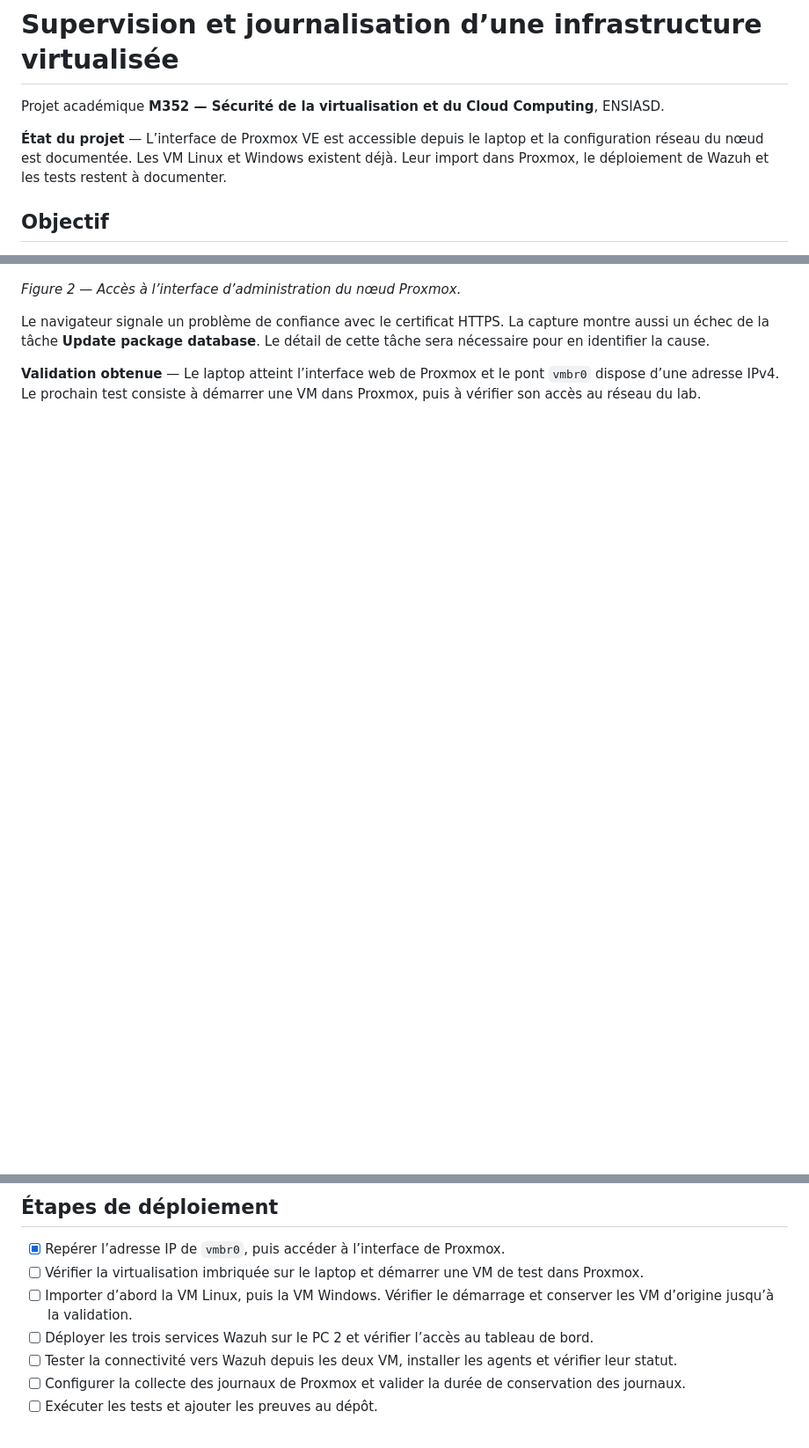
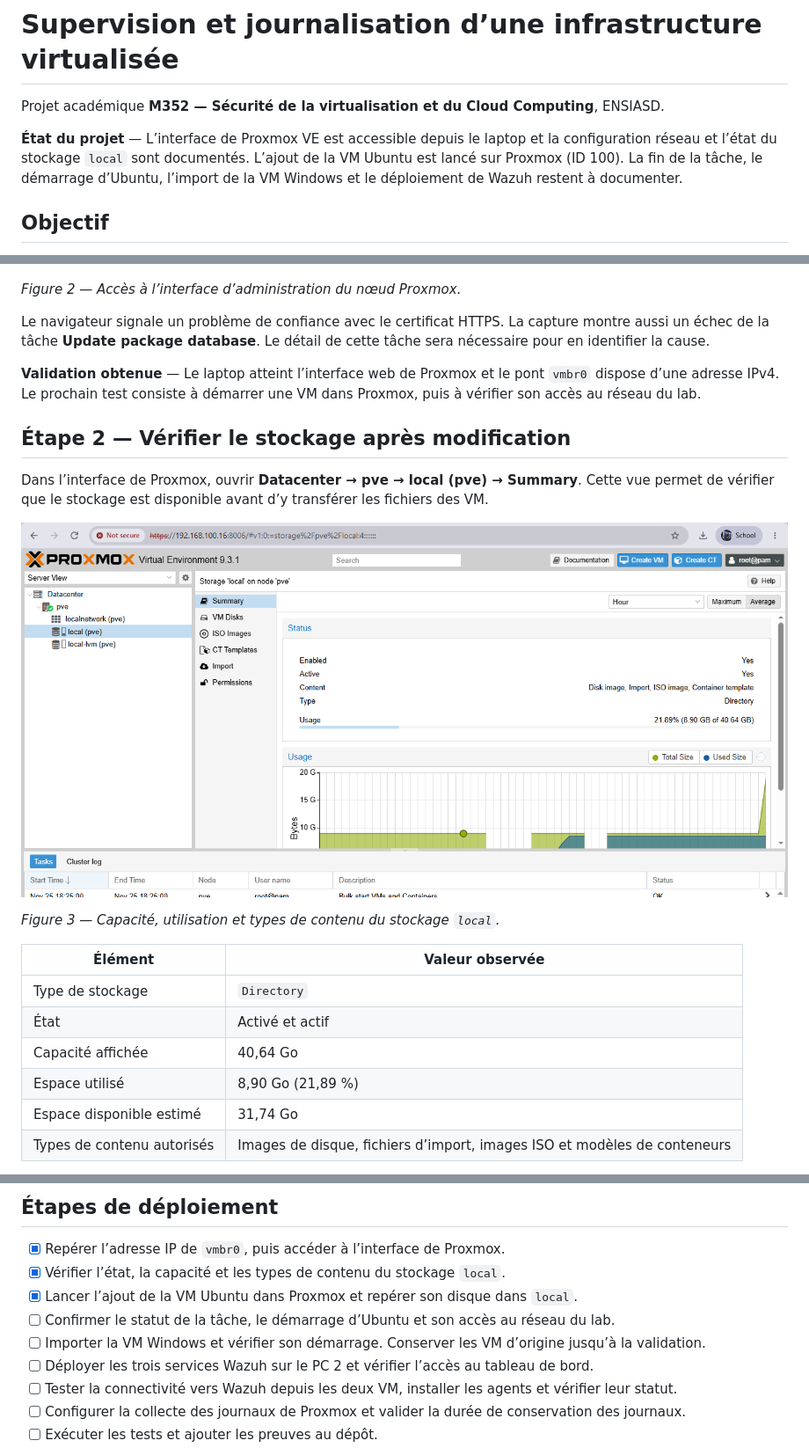
Before and after one commit to m-chemlal/Supervition_et_journalisation_infrastructure_virtualis-e, a Markdown page: README.md, 3 parts joined by grey strips. Shown at 88% size. Drawn GitHub-style; pictures changed too: docs/images/03-stockage-local-proxmox.png (added); blank space fills up the shorter version.

```diff
--- a/README.md
+++ b/README.md
@@ -2,7 +2,7 @@
 
 Projet académique **M352 — Sécurité de la virtualisation et du Cloud Computing**, ENSIASD.
 
-**État du projet** — L’interface de Proxmox VE est accessible depuis le laptop et la configuration réseau du nœud est documentée. Les VM Linux et Windows existent déjà. Leur import dans Proxmox, le déploiement de Wazuh et les tests restent à documenter.
+**État du projet** — L’interface de Proxmox VE est accessible depuis le laptop et la configuration réseau et l’état du stockage `local` sont documentés. L’ajout de la VM Ubuntu est lancé sur Proxmox (ID 100). La fin de la tâche, le démarrage d’Ubuntu, l’import de la VM Windows et le déploiement de Wazuh restent à documenter.
 
 ## Objectif
 
@@ -70,3 +70,20 @@ Le navigateur signale un problème de confiance avec le certificat HTTPS. La cap
 
 **Validation obtenue** — Le laptop atteint l’interface web de Proxmox et le pont `vmbr0` dispose d’une adresse IPv4. Le prochain test consiste à démarrer une VM dans Proxmox, puis à vérifier son accès au réseau du lab.
 
+## Étape 2 — Vérifier le stockage après modification
+
+Dans l’interface de Proxmox, ouvrir **Datacenter → pve → local (pve) → Summary**. Cette vue permet de vérifier que le stockage est disponible avant d’y transférer les fichiers des VM.
+
+![Résumé du stockage local sur Proxmox VE après modification](docs/images/03-stockage-local-proxmox.png)
+
+*Figure 3 — Capacité, utilisation et types de contenu du stockage `local`.*
+
+| Élément | Valeur observée |
+|---|---|
+| Type de stockage | `Directory` |
+| État | Activé et actif |
+| Capacité affichée | 40,64 Go |
+| Espace utilisé | 8,90 Go (21,89 %) |
+| Espace disponible estimé | 31,74 Go |
+| Types de contenu autorisés | Images de disque, fichiers d’import, images ISO et modèles de conteneurs |
+
@@ -73,8 +123,10 @@ Le navigateur signale un problème de confiance avec le certificat HTTPS. La cap
 ## Étapes de déploiement
 
 - [x] Repérer l’adresse IP de `vmbr0`, puis accéder à l’interface de Proxmox.
-- [ ] Vérifier la virtualisation imbriquée sur le laptop et démarrer une VM de test dans Proxmox.
-- [ ] Importer d’abord la VM Linux, puis la VM Windows. Vérifier le démarrage et conserver les VM d’origine jusqu’à la validation.
+- [x] Vérifier l’état, la capacité et les types de contenu du stockage `local`.
+- [x] Lancer l’ajout de la VM Ubuntu dans Proxmox et repérer son disque dans `local`.
+- [ ] Confirmer le statut de la tâche, le démarrage d’Ubuntu et son accès au réseau du lab.
+- [ ] Importer la VM Windows et vérifier son démarrage. Conserver les VM d’origine jusqu’à la validation.
 - [ ] Déployer les trois services Wazuh sur le PC 2 et vérifier l’accès au tableau de bord.
 - [ ] Tester la connectivité vers Wazuh depuis les deux VM, installer les agents et vérifier leur statut.
 - [ ] Configurer la collecte des journaux de Proxmox et valider la durée de conservation des journaux.
```
Also changed, not shown: other parts of README.md (+33 -0 lines), docs/images/04-ajout-vm-ubuntu.png (added), docs/images/05-transfert-disque-ubuntu.png (added).
